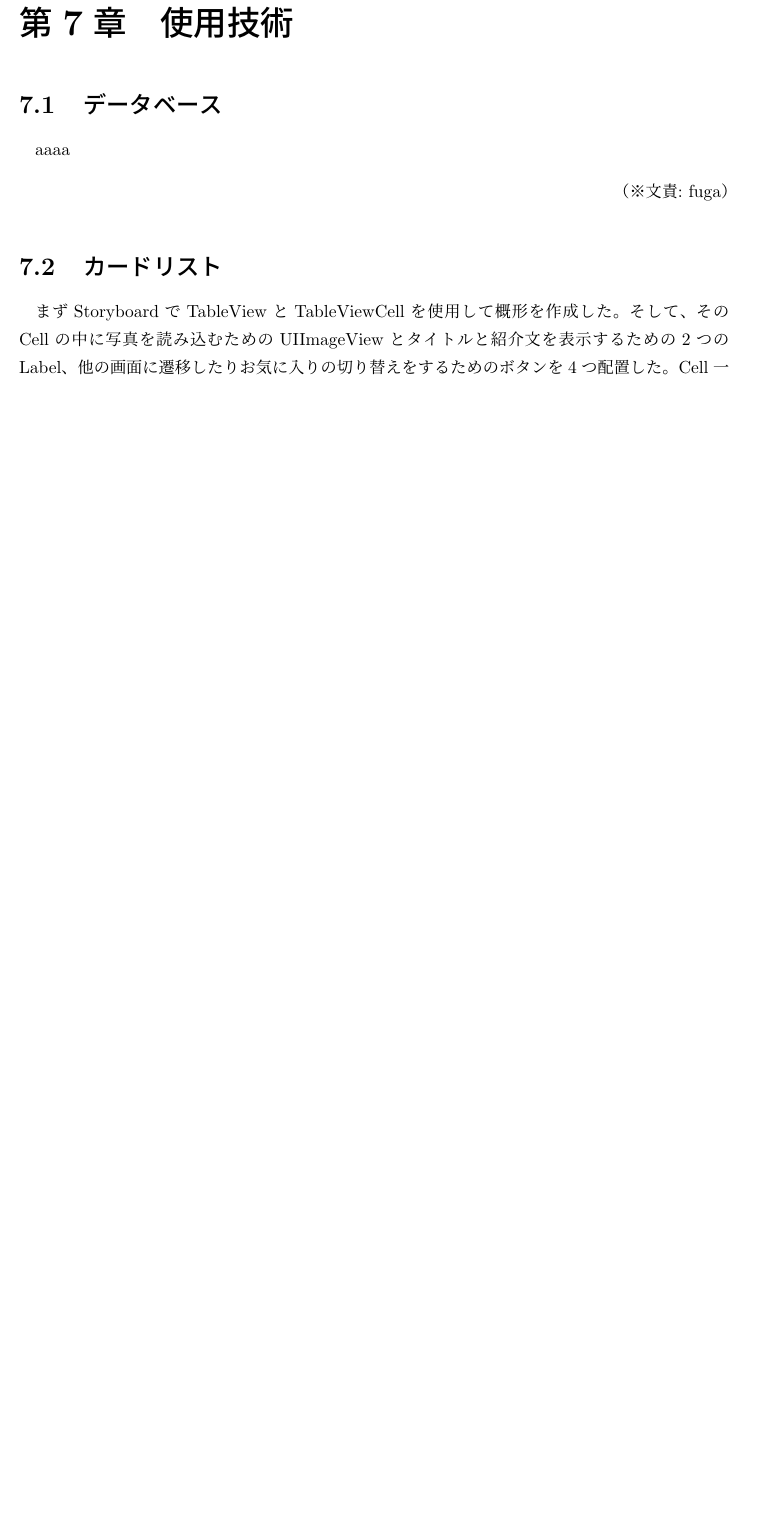
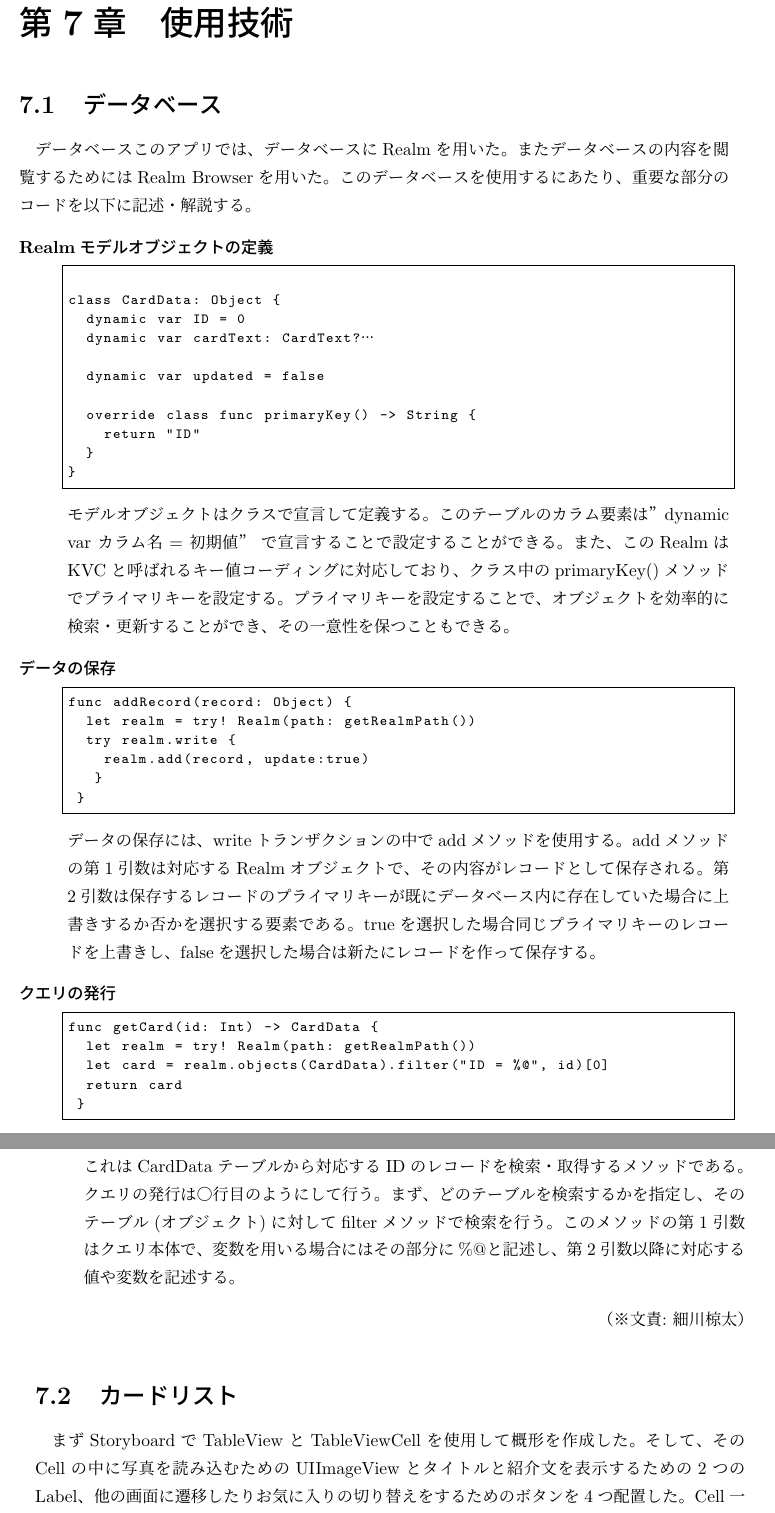
Before and after one commit to FUNPBL2015/Kan__groupreport, a LaTeX thesis (group.tex, which reads tech_database.tex): part of page 30 of 46 before the commit and two parts of pages 30 and 31 of 47 after it, the two joined at a grey line, cut so that both start at the same text, the shorter picture padded with empty space. Compiled offline with pLaTeX and dvipdfmx.

Commit message:
データベース書き終えた

```diff
--- a/tech_database.tex
+++ b/tech_database.tex
@@ -1,4 +1,52 @@
 %\chapter{使用技術}
 \section{データベース}
-aaaa
-\bunseki{fuga}
+データベース
+このアプリでは、データベースにRealmを用いた。またデータベースの内容を閲覧するためにはRealm Browserを用いた。このデータベースを使用するにあたり、重要な部分のコードを以下に記述・解説する。
+
+\begin{description}
+\item[Realmモデルオブジェクトの定義]\mbox{}
+\begin{lstlisting}[basicstyle=\ttfamily\footnotesize, frame=single]
+
+class CardData: Object {
+  dynamic var ID = 0
+  dynamic var cardText: CardText?
+  …
+  dynamic var updated = false
+
+  override class func primaryKey() -> String {
+    return "ID"
+  }
+}
+ \end{lstlisting}
+
+モデルオブジェクトはクラスで宣言して定義する。このテーブルのカラム要素は”dynamic var カラム名 = 初期値” で宣言することで設定することができる。また、このRealmはKVCと呼ばれるキー値コーディングに対応しており、クラス中のprimaryKey()メソッドでプライマリキーを設定する。プライマリキーを設定することで、オブジェクトを効率的に検索・更新することができ、その一意性を保つこともできる。
+\end{description}
+
+\begin{description}
+\item[データの保存]\mbox{}
+\begin{lstlisting}[basicstyle=\ttfamily\footnotesize, frame=single]
+func addRecord(record: Object) {
+  let realm = try! Realm(path: getRealmPath())
+  try realm.write {
+    realm.add(record, update:true)
+   }
+ }
+\end{lstlisting}
+
+データの保存には、writeトランザクションの中でaddメソッドを使用する。addメソッドの第1引数は対応するRealmオブジェクトで、その内容がレコードとして保存される。第2引数は保存するレコードのプライマリキーが既にデータベース内に存在していた場合に上書きするか否かを選択する要素である。trueを選択した場合同じプライマリキーのレコードを上書きし、falseを選択した場合は新たにレコードを作って保存する。
+\end{description}
+
+ \begin{description}
+\item[クエリの発行]\mbox{}
+\begin{lstlisting}[basicstyle=\ttfamily\footnotesize, frame=single]
+func getCard(id: Int) -> CardData {
+  let realm = try! Realm(path: getRealmPath())
+  let card = realm.objects(CardData).filter("ID = %@", id)[0]
+  return card
+ }
+ \end{lstlisting}
+
+これはCardDataテーブルから対応するIDのレコードを検索・取得するメソッドである。クエリの発行は○行目のようにして行う。まず、どのテーブルを検索するかを指定し、そのテーブル(オブジェクト)に対してfilterメソッドで検索を行う。このメソッドの第1引数はクエリ本体で、変数を用いる場合にはその部分に\%@と記述し、第2引数以降に対応する値や変数を記述する。
+\end{description}
+
+\bunseki{細川椋太}
```
